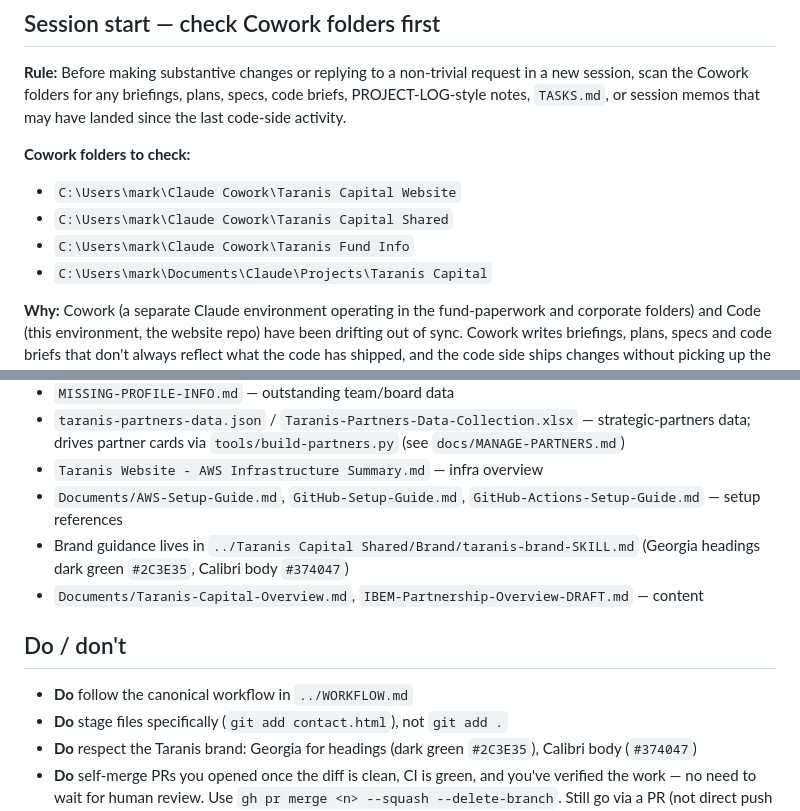
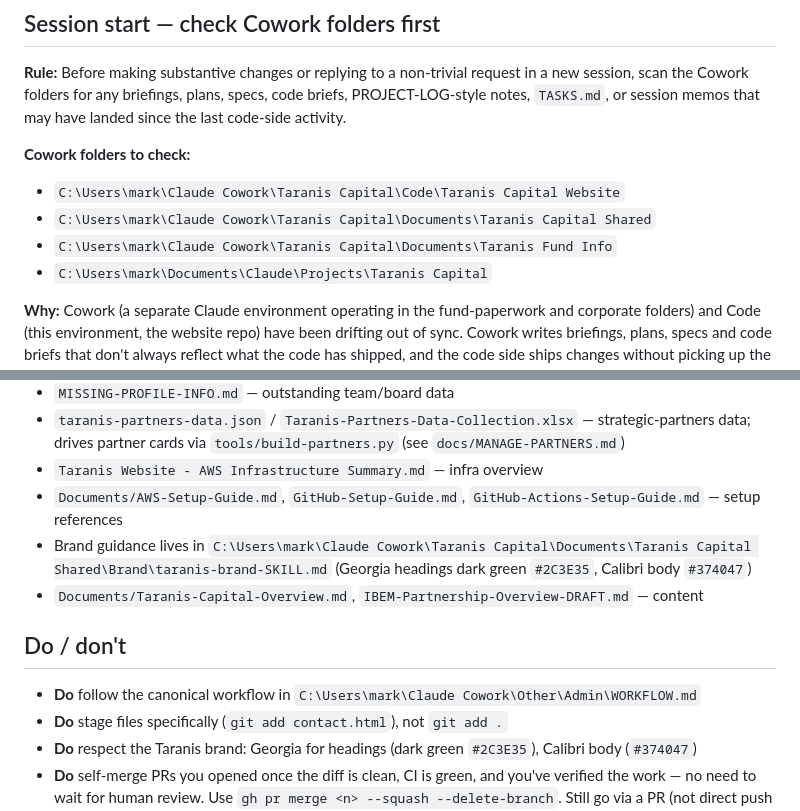
Before and after one commit to Walkerma75/taraniscapital-website, a Markdown page: CLAUDE.md, 2 parts joined by grey strips. GitHub-like rendering.

Commit message:
docs(claude.md): repoint stale paths after folder reorg (#40) [skip ci]
Co-Authored-By: Claude Opus 4.8 <noreply@anthropic.com>

```diff
--- a/CLAUDE.md
+++ b/CLAUDE.md
@@ -10,9 +10,9 @@
 
 **Cowork folders to check:**
 
-- `C:\Users\mark\Claude Cowork\Taranis Capital Website`
-- `C:\Users\mark\Claude Cowork\Taranis Capital Shared`
-- `C:\Users\mark\Claude Cowork\Taranis Fund Info`
+- `C:\Users\mark\Claude Cowork\Taranis Capital\Code\Taranis Capital Website`
+- `C:\Users\mark\Claude Cowork\Taranis Capital\Documents\Taranis Capital Shared`
+- `C:\Users\mark\Claude Cowork\Taranis Capital\Documents\Taranis Fund Info`
 - `C:\Users\mark\Documents\Claude\Projects\Taranis Capital`
 
 **Why:** Cowork (a separate Claude environment operating in the fund-paperwork and corporate folders) and Code (this environment, the website repo) have been drifting out of sync. Cowork writes briefings, plans, specs and code briefs that don't always reflect what the code has shipped, and the code side ships changes without picking up the latest Cowork briefings. The symmetric rule is installed on the Cowork side so each environment picks up the other's latest state.
@@ -65,12 +65,12 @@ There is no build step — the site deploys as-is.
 - `taranis-partners-data.json` / `Taranis-Partners-Data-Collection.xlsx` — strategic-partners data; drives partner cards via `tools/build-partners.py` (see `docs/MANAGE-PARTNERS.md`)
 - `Taranis Website - AWS Infrastructure Summary.md` — infra overview
 - `Documents/AWS-Setup-Guide.md`, `GitHub-Setup-Guide.md`, `GitHub-Actions-Setup-Guide.md` — setup references
-- Brand guidance lives in `../Taranis Capital Shared/Brand/taranis-brand-SKILL.md` (Georgia headings dark green `#2C3E35`, Calibri body `#374047`)
+- Brand guidance lives in `C:\Users\mark\Claude Cowork\Taranis Capital\Documents\Taranis Capital Shared\Brand\taranis-brand-SKILL.md` (Georgia headings dark green `#2C3E35`, Calibri body `#374047`)
 - `Documents/Taranis-Capital-Overview.md`, `IBEM-Partnership-Overview-DRAFT.md` — content
 
 ## Do / don't
 
-- **Do** follow the canonical workflow in `../WORKFLOW.md`
+- **Do** follow the canonical workflow in `C:\Users\mark\Claude Cowork\Other\Admin\WORKFLOW.md`
 - **Do** stage files specifically (`git add contact.html`), not `git add .`
 - **Do** respect the Taranis brand: Georgia for headings (dark green `#2C3E35`), Calibri body (`#374047`)
 - **Do** self-merge PRs you opened once the diff is clean, CI is green, and you've verified the work — no need to wait for human review. Use `gh pr merge <n> --squash --delete-branch`. Still go via a PR (not direct push to main) so CI runs and history is reviewable.
```
